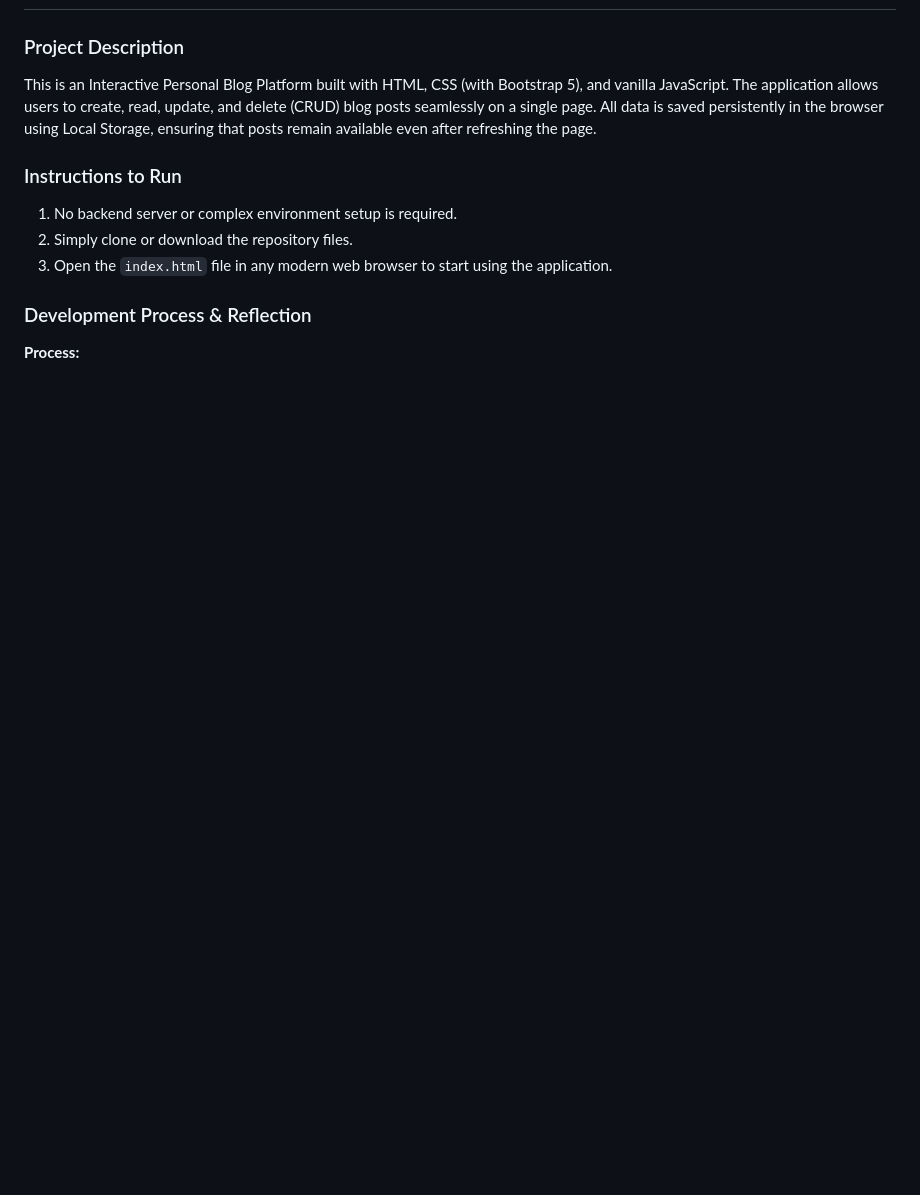
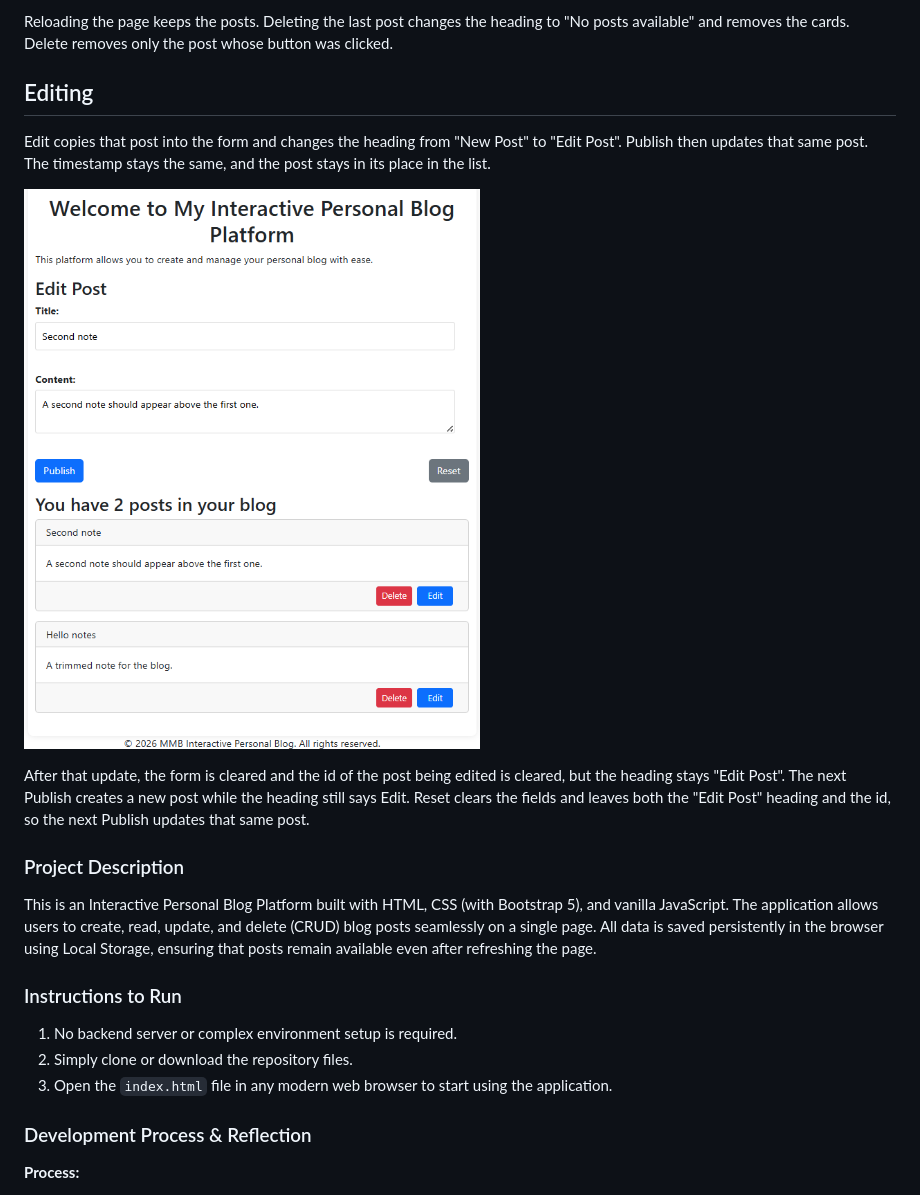
Before and after one commit to baldemoussa/The-Document-Object-Model, a Markdown page: README.md, the part around the change printed below. GitHub-like rendering; pictures changed too: docs/screenshots/edit.png (added); blank space fills up the shorter version.

Commit message:
Update README.md with detailed project description and validation rules; add new screenshots for blog functionality

```diff
--- a/README.md
+++ b/README.md
@@ -3,3 +33,12 @@
+Reloading the page keeps the posts. Deleting the last post changes the heading to "No posts available" and removes the cards. Delete removes only the post whose button was clicked.
+
+## Editing
+
+Edit copies that post into the form and changes the heading from "New Post" to "Edit Post". Publish then updates that same post. The timestamp stays the same, and the post stays in its place in the list.
+
+![The form filled from Edit](docs/screenshots/edit.png)
+
+After that update, the form is cleared and the id of the post being edited is cleared, but the heading stays "Edit Post". The next Publish creates a new post while the heading still says Edit. Reset clears the fields and leaves both the "Edit Post" heading and the id, so the next Publish updates that same post.
 
 ### Project Description
 This is an Interactive Personal Blog Platform built with HTML, CSS (with Bootstrap 5), and vanilla JavaScript. The application allows users to create, read, update, and delete (CRUD) blog posts seamlessly on a single page. All data is saved persistently in the browser using Local Storage, ensuring that posts remain available even after refreshing the page.
```
Also changed, not shown: other parts of README.md (+31 -1 lines), docs/screenshots/empty.png (added), docs/screenshots/posts.png (added), docs/screenshots/required.png (added), docs/screenshots/validation.png (added).
